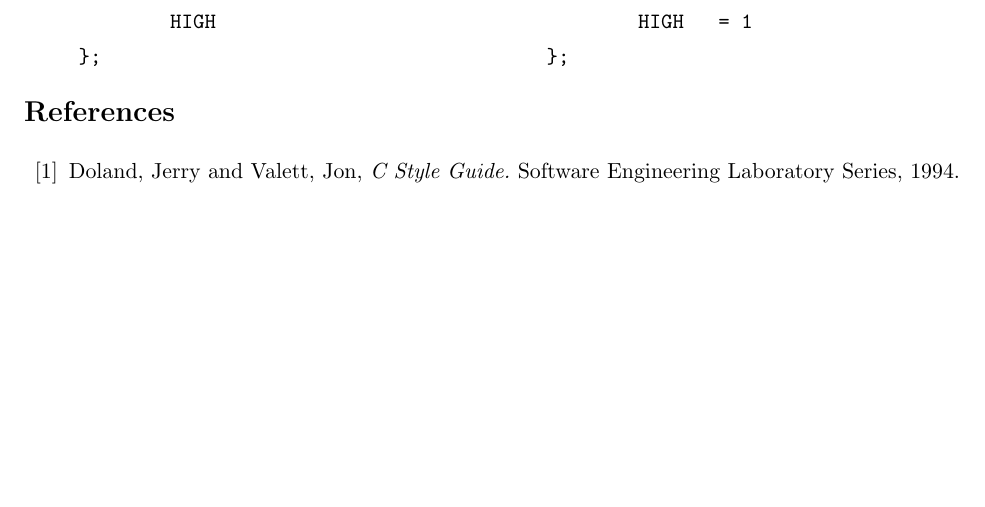
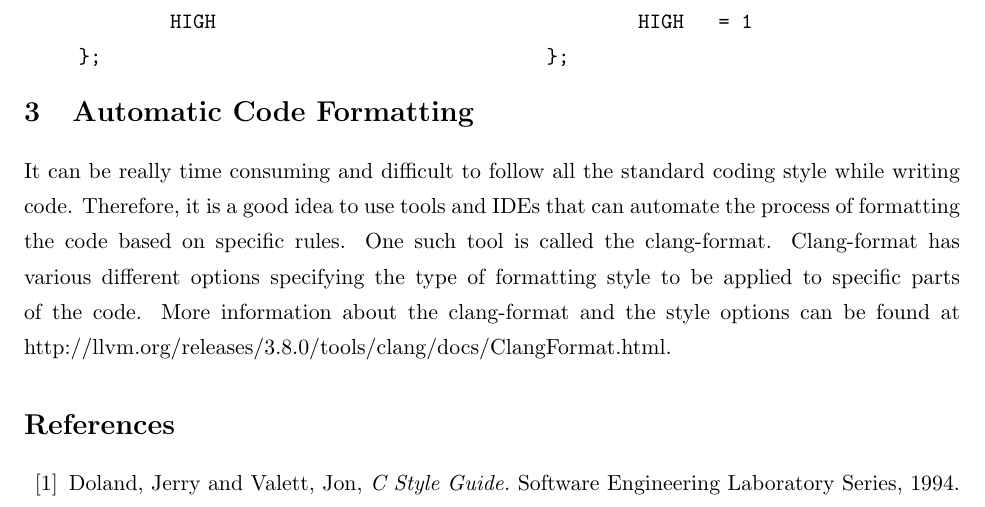
Before and after one commit to GEM3D/Documentation, a LaTeX document (coding_style/latex/GEM3D_Coding_Standard.tex): part of page 13 of 13, cut so that both start at the same text, the shorter picture padded with empty space. Compiled offline with pdfLaTeX.

Commit message:
added automated formatting section and some minor changes

```diff
--- a/coding_style/latex/GEM3D_Coding_Standard.tex
+++ b/coding_style/latex/GEM3D_Coding_Standard.tex
@@ -327,6 +326,9 @@ enum POSITION {
 
 \end{itemize}
 
+\section{Automatic Code Formatting}
+It can be really time consuming and difficult to follow all the standard coding style while writing code. Therefore, it is a good idea to use tools and IDEs that can automate the process of formatting the code based on specific rules. One such tool is called the clang-format. Clang-format has various different options specifying the type of formatting style to be applied to specific parts of the code. More information about the clang-format and the style options can be found at http://llvm.org/releases/3.8.0/tools/clang/docs/ClangFormat.html.
+
 \bibliographystyle{plain}
 \begin{thebibliography}{99}
 	\label{references}
```
Also changed, not shown: coding_style/GEM3D_Coding_Standard.pdf, coding_style/latex/GEM3D_Coding_Standard.tex (1 more changed lines).
